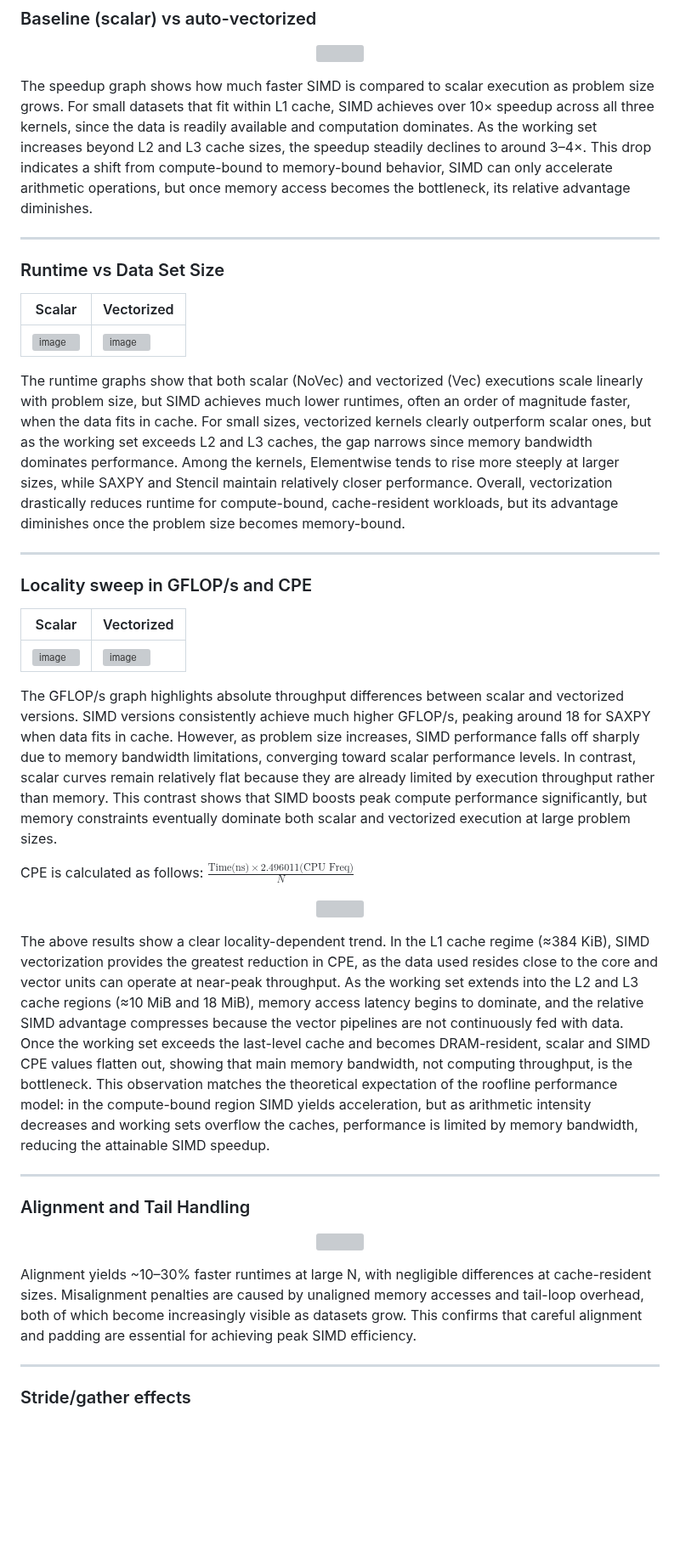
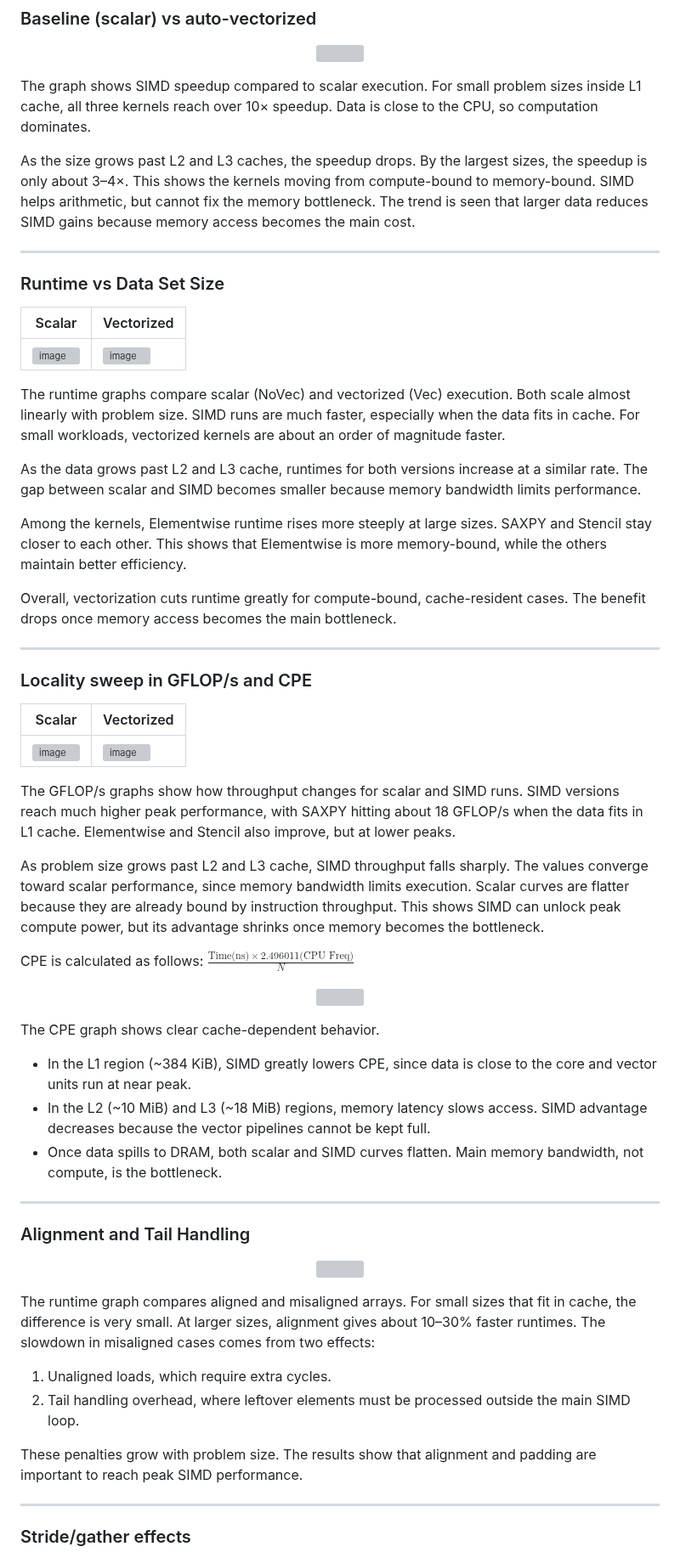
Before and after one commit to rica142003/Computer-Optimization-Projects, a Markdown page: SIMD Advantage Profiling/readme.md, the part around one of its changes. Shown at 85% size. Rendered like a GitHub page; blank space fills up the shorter version; grey boxes are pictures that could not be loaded.

```diff
--- a/SIMD Advantage Profiling/readme.md
+++ b/SIMD Advantage Profiling/readme.md
@@ -190,7 +197,9 @@ Another way of checking for vectorization is running with `-fopt-info-vec-optimi
   <img  src="https://github.com/user-attachments/assets/96107937-d59b-4488-bf9f-31af3ad83a1e" style="width: 90%; height: auto;">
 </p>
 
-The speedup graph shows how much faster SIMD is compared to scalar execution as problem size grows. For small datasets that fit within L1 cache, SIMD achieves over 10× speedup across all three kernels, since the data is readily available and computation dominates. As the working set increases beyond L2 and L3 cache sizes, the speedup steadily declines to around 3–4×. This drop indicates a shift from compute-bound to memory-bound behavior, SIMD can only accelerate arithmetic operations, but once memory access becomes the bottleneck, its relative advantage diminishes.
+The graph shows SIMD speedup compared to scalar execution. For small problem sizes inside L1 cache, all three kernels reach over 10× speedup. Data is close to the CPU, so computation dominates.
+
+As the size grows past L2 and L3 caches, the speedup drops. By the largest sizes, the speedup is only about 3–4×. This shows the kernels moving from compute-bound to memory-bound. SIMD helps arithmetic, but cannot fix the memory bottleneck. The trend is seen that larger data reduces SIMD gains because memory access becomes the main cost.
 
 ---
 
@@ -200,7 +209,13 @@ The speedup graph shows how much faster SIMD is compared to scalar execution as
 |----------------|-----------------|
 |![image](https://github.com/user-attachments/assets/51f1c645-8751-47f9-b326-e2db49fceaac)| ![image](https://github.com/user-attachments/assets/6909c590-a237-4126-a3c7-07215fc58d08)|
 
-The runtime graphs show that both scalar (NoVec) and vectorized (Vec) executions scale linearly with problem size, but SIMD achieves much lower runtimes, often an order of magnitude faster, when the data fits in cache. For small sizes, vectorized kernels clearly outperform scalar ones, but as the working set exceeds L2 and L3 caches, the gap narrows since memory bandwidth dominates performance. Among the kernels, Elementwise tends to rise more steeply at larger sizes, while SAXPY and Stencil maintain relatively closer performance. Overall, vectorization drastically reduces runtime for compute-bound, cache-resident workloads, but its advantage diminishes once the problem size becomes memory-bound.
+The runtime graphs compare scalar (NoVec) and vectorized (Vec) execution. Both scale almost linearly with problem size. SIMD runs are much faster, especially when the data fits in cache. For small workloads, vectorized kernels are about an order of magnitude faster.
+
+As the data grows past L2 and L3 cache, runtimes for both versions increase at a similar rate. The gap between scalar and SIMD becomes smaller because memory bandwidth limits performance.
+
+Among the kernels, Elementwise runtime rises more steeply at large sizes. SAXPY and Stencil stay closer to each other. This shows that Elementwise is more memory-bound, while the others maintain better efficiency.
+
+Overall, vectorization cuts runtime greatly for compute-bound, cache-resident cases. The benefit drops once memory access becomes the main bottleneck.
 
 ---
 
@@ -210,7 +225,9 @@ The runtime graphs show that both scalar (NoVec) and vectorized (Vec) executions
 |----------------|-----------------|
 |![image](https://github.com/user-attachments/assets/5d93a7f0-9491-4ead-b6a4-dc9d9a023723)| ![image](https://github.com/user-attachments/assets/aa01114c-c83e-4a96-92e6-84f121654fed)|
 
-The GFLOP/s graph highlights absolute throughput differences between scalar and vectorized versions. SIMD versions consistently achieve much higher GFLOP/s, peaking around 18 for SAXPY when data fits in cache. However, as problem size increases, SIMD performance falls off sharply due to memory bandwidth limitations, converging toward scalar performance levels. In contrast, scalar curves remain relatively flat because they are already limited by execution throughput rather than memory. This contrast shows that SIMD boosts peak compute performance significantly, but memory constraints eventually dominate both scalar and vectorized execution at large problem sizes.
+The GFLOP/s graphs show how throughput changes for scalar and SIMD runs. SIMD versions reach much higher peak performance, with SAXPY hitting about 18 GFLOP/s when the data fits in L1 cache. Elementwise and Stencil also improve, but at lower peaks.
+
+As problem size grows past L2 and L3 cache, SIMD throughput falls sharply. The values converge toward scalar performance, since memory bandwidth limits execution. Scalar curves are flatter because they are already bound by instruction throughput. This shows SIMD can unlock peak compute power, but its advantage shrinks once memory becomes the bottleneck.
 
 CPE is calculated as follows: $\frac{\text{Time(ns)} \times 2.496011 (\text{CPU Freq)}}{N}$
 
@@ -218,7 +235,11 @@ CPE is calculated as follows: $\frac{\text{Time(ns)} \times 2.496011 (\text{CPU
   <img  src="https://github.com/user-attachments/assets/fc61e668-7f65-4b33-b106-d6c618adb8ff" style="width: 60%; height: auto;">
 </p>
 
-The above results show a clear locality-dependent trend. In the L1 cache regime (≈384 KiB), SIMD vectorization provides the greatest reduction in CPE, as the data used resides close to the core and vector units can operate at near-peak throughput. As the working set extends into the L2 and L3 cache regions (≈10 MiB and 18 MiB), memory access latency begins to dominate, and the relative SIMD advantage compresses because the vector pipelines are not continuously fed with data. Once the working set exceeds the last-level cache and becomes DRAM-resident, scalar and SIMD CPE values flatten out, showing that main memory bandwidth, not computing throughput, is the bottleneck. This observation matches the theoretical expectation of the roofline performance model: in the compute-bound region SIMD yields acceleration, but as arithmetic intensity decreases and working sets overflow the caches, performance is limited by memory bandwidth, reducing the attainable SIMD speedup.
+The CPE graph shows clear cache-dependent behavior.
+- In the L1 region (~384 KiB), SIMD greatly lowers CPE, since data is close to the core and vector units run at near peak.
+- In the L2 (~10 MiB) and L3 (~18 MiB) regions, memory latency slows access. SIMD advantage decreases because the vector pipelines cannot be kept full.
+- Once data spills to DRAM, both scalar and SIMD curves flatten. Main memory bandwidth, not compute, is the bottleneck.
+
 
 ---
 
@@ -228,7 +249,11 @@ The above results show a clear locality-dependent trend. In the L1 cache regime
   <img  src="https://github.com/user-attachments/assets/8df2e670-f90f-4073-8bd1-699ea9d31e12" style="width: 60%; height: auto;">
 </p>
 
-Alignment yields ~10–30% faster runtimes at large N, with negligible differences at cache-resident sizes. Misalignment penalties are caused by unaligned memory accesses and tail-loop overhead, both of which become increasingly visible as datasets grow. This confirms that careful alignment and padding are essential for achieving peak SIMD efficiency.
+The runtime graph compares aligned and misaligned arrays. For small sizes that fit in cache, the difference is very small. At larger sizes, alignment gives about 10–30% faster runtimes. The slowdown in misaligned cases comes from two effects:
+1. Unaligned loads, which require extra cycles.
+2. Tail handling overhead, where leftover elements must be processed outside the main SIMD loop.
+
+These penalties grow with problem size. The results show that alignment and padding are important to reach peak SIMD performance.
 
 ---
 
```
Also changed, not shown: other parts of SIMD Advantage Profiling/readme.md (+61 -35 lines).
